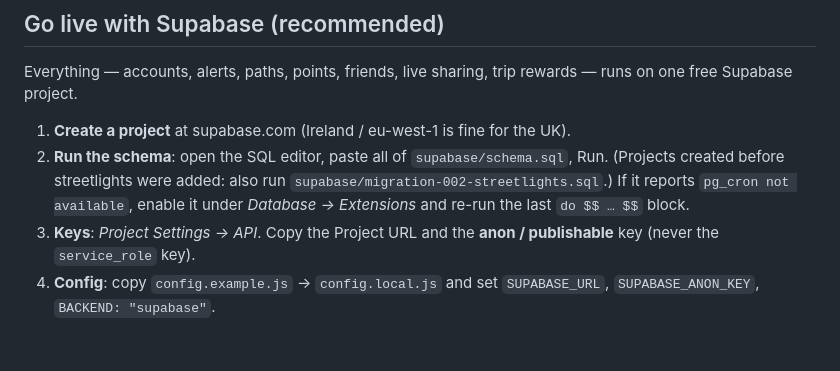
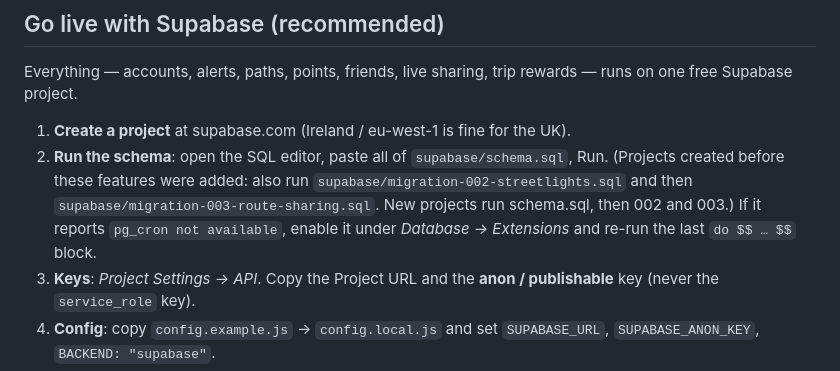
Before and after one commit to LewisDigital26/GettoWayz, a Markdown page: README.md, the part around the change. Rendered like a GitHub page; blank space fills up the shorter version.

Commit message:
README: friend route sharing
Clarified instructions for running schema migrations in README.

```diff
--- a/README.md
+++ b/README.md
@@ -69,7 +69,7 @@ No public routing engine has a scooter profile. Scooter mode uses the cycling ne
 Everything — accounts, alerts, paths, points, friends, live sharing, trip rewards — runs on one free Supabase project.
 
 1. **Create a project** at supabase.com (Ireland / eu-west-1 is fine for the UK).
-2. **Run the schema**: open the SQL editor, paste all of `supabase/schema.sql`, Run. (Projects created before streetlights were added: also run `supabase/migration-002-streetlights.sql`.) If it reports `pg_cron not available`, enable it under *Database → Extensions* and re-run the last `do $$ … $$` block.
+2. **Run the schema**: open the SQL editor, paste all of `supabase/schema.sql`, Run. (Projects created before these features were added: also run `supabase/migration-002-streetlights.sql` and then `supabase/migration-003-route-sharing.sql`. New projects run schema.sql, then 002 and 003.) If it reports `pg_cron not available`, enable it under *Database → Extensions* and re-run the last `do $$ … $$` block.
 3. **Keys**: *Project Settings → API*. Copy the Project URL and the **anon / publishable** key (never the `service_role` key).
 4. **Config**: copy `config.example.js` → `config.local.js` and set `SUPABASE_URL`, `SUPABASE_ANON_KEY`, `BACKEND: "supabase"`.
 5. **Auth**: in *Authentication → Providers → Email*, turn **Confirm email** off while testing. Accounts are email + password; the email is never shown to other users.
```
